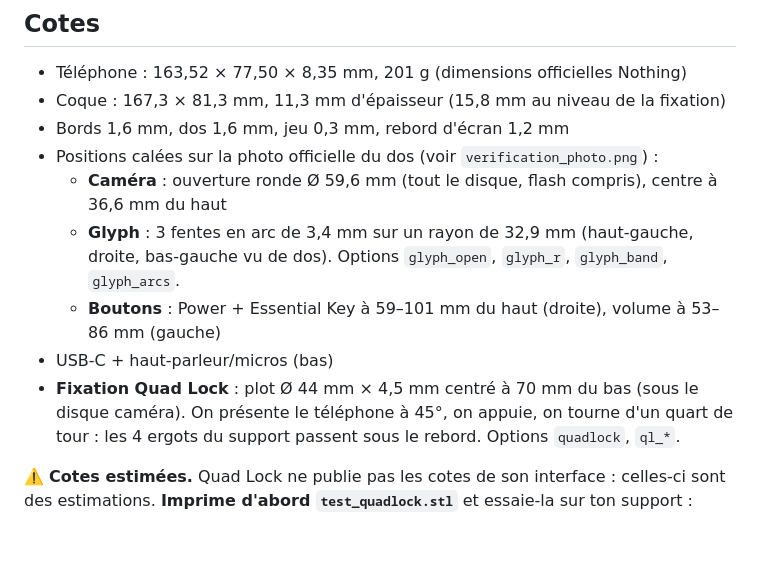
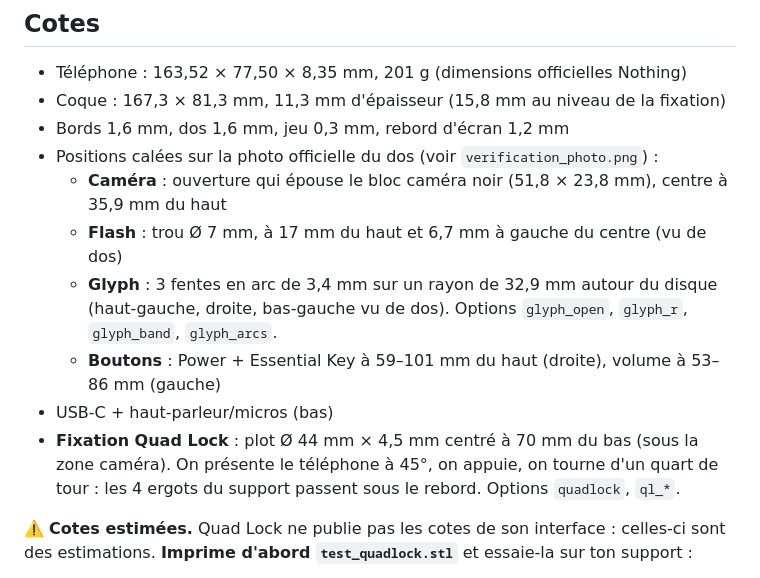
Before and after one commit to Guillaume1006/Guillaume1006, a Markdown page: coque-nothing-phone-3a/README.md, the part around the change. GitHub-like rendering; blank space fills up the shorter version.

```diff
--- a/coque-nothing-phone-3a/README.md
+++ b/coque-nothing-phone-3a/README.md
@@ -17,12 +17,13 @@ quart de tour compatible Quad Lock imprimée directement dans le dos.
 - Coque : 167,3 × 81,3 mm, 11,3 mm d'épaisseur (15,8 mm au niveau de la fixation)
 - Bords 1,6 mm, dos 1,6 mm, jeu 0,3 mm, rebord d'écran 1,2 mm
 - Positions calées sur la photo officielle du dos (voir `verification_photo.png`) :
-  - **Caméra** : ouverture ronde Ø 59,6 mm (tout le disque, flash compris), centre à 36,6 mm du haut
-  - **Glyph** : 3 fentes en arc de 3,4 mm sur un rayon de 32,9 mm (haut-gauche, droite,
+  - **Caméra** : ouverture qui épouse le bloc caméra noir (51,8 × 23,8 mm), centre à 35,9 mm du haut
+  - **Flash** : trou Ø 7 mm, à 17 mm du haut et 6,7 mm à gauche du centre (vu de dos)
+  - **Glyph** : 3 fentes en arc de 3,4 mm sur un rayon de 32,9 mm autour du disque (haut-gauche, droite,
     bas-gauche vu de dos). Options `glyph_open`, `glyph_r`, `glyph_band`, `glyph_arcs`.
   - **Boutons** : Power + Essential Key à 59–101 mm du haut (droite), volume à 53–86 mm (gauche)
 - USB-C + haut-parleur/micros (bas)
-- **Fixation Quad Lock** : plot Ø 44 mm × 4,5 mm centré à 70 mm du bas (sous le disque caméra). On présente le
+- **Fixation Quad Lock** : plot Ø 44 mm × 4,5 mm centré à 70 mm du bas (sous la zone caméra). On présente le
   téléphone à 45°, on appuie, on tourne d'un quart de tour : les 4 ergots du support
   passent sous le rebord. Options `quadlock`, `ql_*`.
 
```
Also changed, not shown: coque-nothing-phone-3a/rendu_3d.png, coque-nothing-phone-3a/verification_photo.png, 3 other files.
